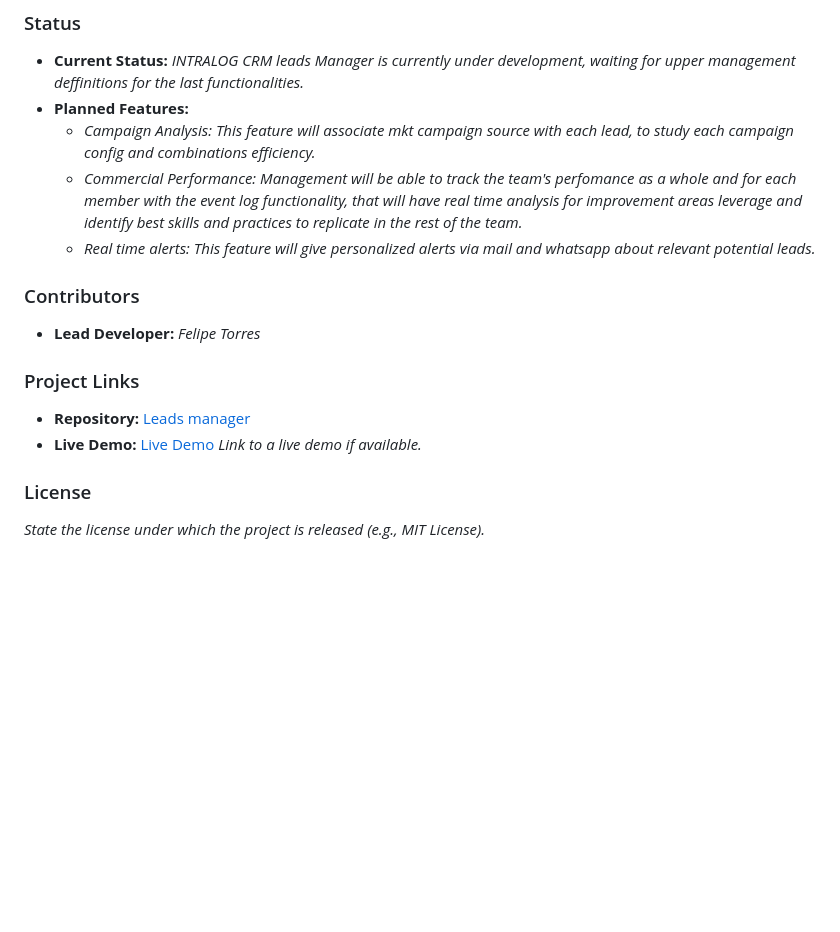
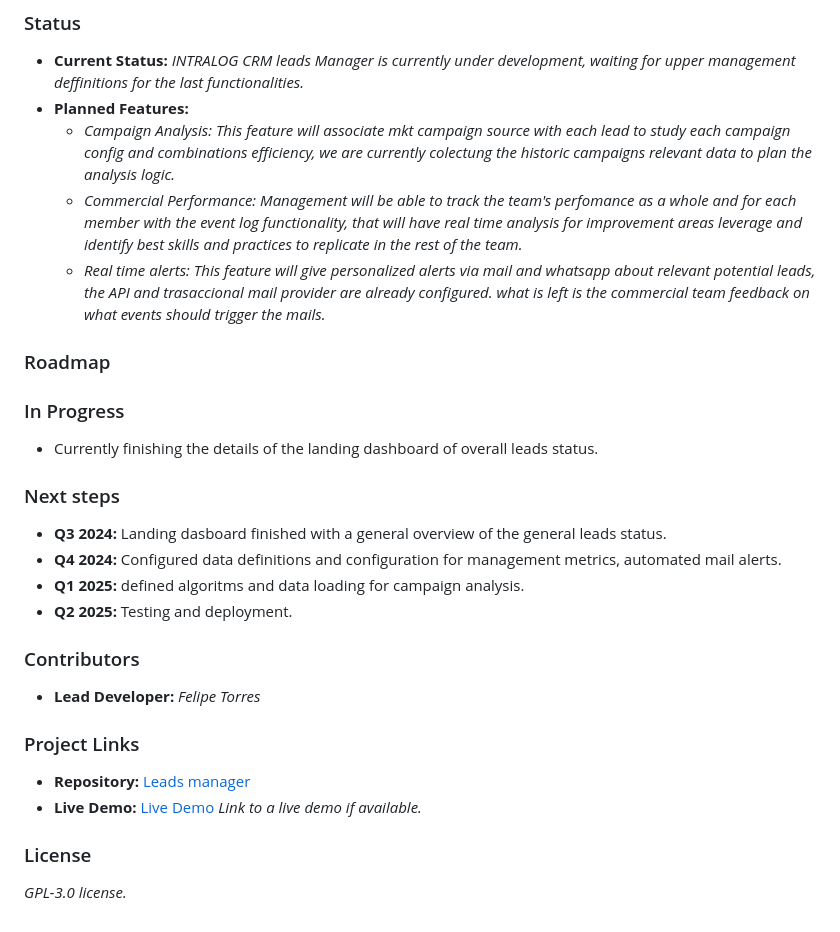
Before and after one commit to manfeltor/Leads_manager_sample, a Markdown page: README.md, the part around the change printed below. Rendered like a GitHub page; blank space fills up the shorter version.

```diff
--- a/README.md
+++ b/README.md
@@ -68,9 +68,20 @@
 ### Status
 - **Current Status:** *INTRALOG CRM leads Manager is currently under development, waiting for upper management deffinitions for the last functionalities.*
 - **Planned Features:**
-  - *Campaign Analysis:* *This feature will associate mkt campaign source with each lead, to study each campaign config and combinations efficiency.*
+  - *Campaign Analysis:* *This feature will associate mkt campaign source with each lead to study each campaign config and combinations efficiency, we are currently colectung the historic campaigns relevant data to plan the analysis logic.*
   - *Commercial Performance:* *Management will be able to track the team's perfomance as a whole and for each member with the event log functionality, that will have real time analysis for improvement areas leverage and identify best skills and practices to replicate in the rest of the team.*
-  - *Real time alerts:* *This feature will give personalized alerts via mail and whatsapp about relevant potential leads.*
+  - *Real time alerts:* *This feature will give personalized alerts via mail and whatsapp about relevant potential leads, the API and trasaccional mail provider are already configured. what is left is the commercial team feedback on what events should trigger the mails.*
+
+### Roadmap
+
+### In Progress
+- Currently finishing the details of the landing dashboard of overall leads status.
+
+### Next steps
+- **Q3 2024:** Landing dasboard finished with a general overview of the general leads status.
+- **Q4 2024:** Configured data definitions and configuration for management metrics, automated mail alerts.
+- **Q1 2025:** defined algoritms and data loading for campaign analysis.
+- **Q2 2025:** Testing and deployment.
 
 ### Contributors
 - **Lead Developer:** *Felipe Torres*
@@ -80,4 +91,4 @@
 - **Live Demo:** [Live Demo](#) *Link to a live demo if available.*
 
 ### License
-*State the license under which the project is released (e.g., MIT License).*
+*GPL-3.0 license.*
```
Also changed, not shown: other parts of README.md (+1 -1 lines).
